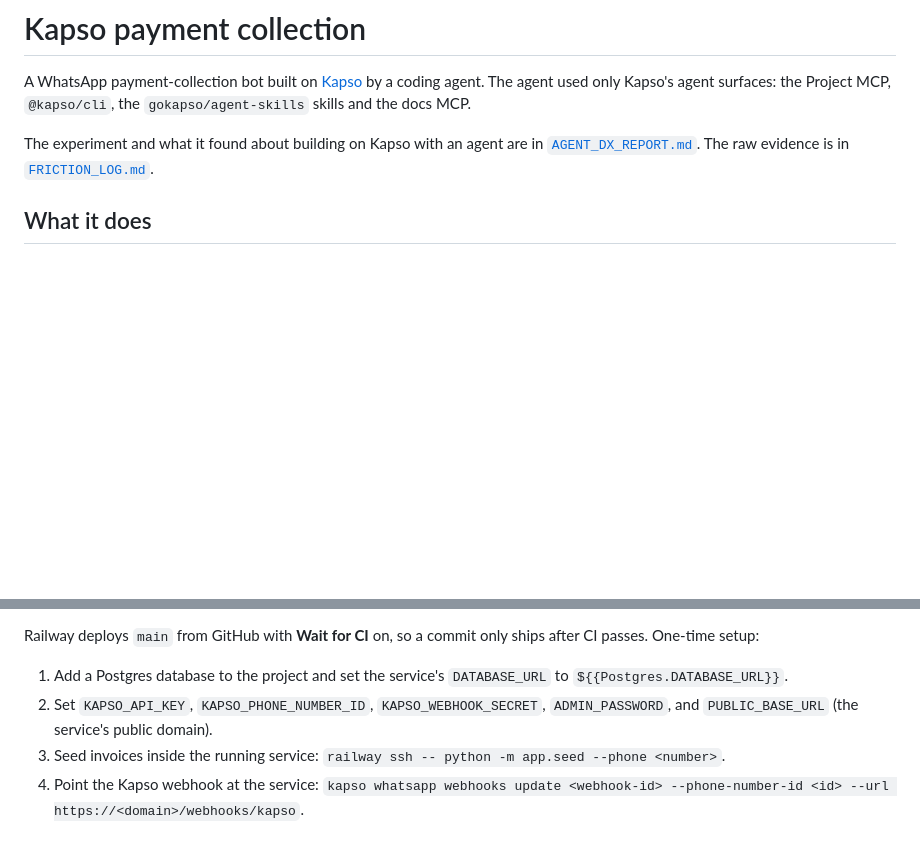
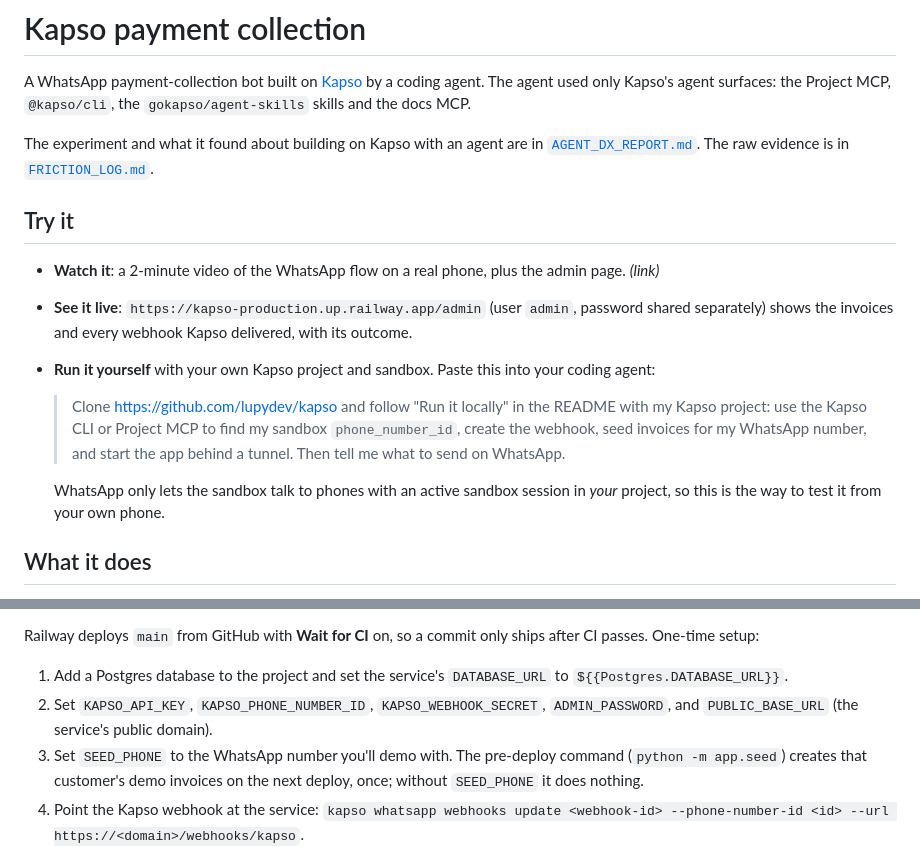
Before and after one commit to lupydev/kapso, a Markdown page: README.md, 2 parts joined by grey strips. Drawn GitHub-style; blank space fills up the shorter version.

Commit message:
docs: add a Try it section for reviewers and log sandbox session friction

```diff
--- a/README.md
+++ b/README.md
@@ -3,6 +3,16 @@
 A WhatsApp payment-collection bot built on [Kapso](https://kapso.ai) by a coding agent. The agent used only Kapso's agent surfaces: the Project MCP, `@kapso/cli`, the `gokapso/agent-skills` skills and the docs MCP.
 
 The experiment and what it found about building on Kapso with an agent are in [`AGENT_DX_REPORT.md`](AGENT_DX_REPORT.md). The raw evidence is in [`FRICTION_LOG.md`](FRICTION_LOG.md).
+
+## Try it
+
+- **Watch it**: a 2-minute video of the WhatsApp flow on a real phone, plus the admin page. *(link)*
+- **See it live**: `https://kapso-production.up.railway.app/admin` (user `admin`, password shared separately) shows the invoices and every webhook Kapso delivered, with its outcome.
+- **Run it yourself** with your own Kapso project and sandbox. Paste this into your coding agent:
+
+  > Clone https://github.com/lupydev/kapso and follow "Run it locally" in the README with my Kapso project: use the Kapso CLI or Project MCP to find my sandbox `phone_number_id`, create the webhook, seed invoices for my WhatsApp number, and start the app behind a tunnel. Then tell me what to send on WhatsApp.
+
+  WhatsApp only lets the sandbox talk to phones with an active sandbox session in *your* project, so this is the way to test it from your own phone.
 
 ## What it does
 
@@ -153,7 +163,7 @@ Railway deploys `main` from GitHub with **Wait for CI** on, so a commit only shi
 
 1. Add a Postgres database to the project and set the service's `DATABASE_URL` to `${{Postgres.DATABASE_URL}}`.
 2. Set `KAPSO_API_KEY`, `KAPSO_PHONE_NUMBER_ID`, `KAPSO_WEBHOOK_SECRET`, `ADMIN_PASSWORD`, and `PUBLIC_BASE_URL` (the service's public domain).
-3. Seed invoices inside the running service: `railway ssh -- python -m app.seed --phone <number>`.
+3. Set `SEED_PHONE` to the WhatsApp number you'll demo with. The pre-deploy command (`python -m app.seed`) creates that customer's demo invoices on the next deploy, once; without `SEED_PHONE` it does nothing.
 4. Point the Kapso webhook at the service: `kapso whatsapp webhooks update <webhook-id> --phone-number-id <id> --url https://<domain>/webhooks/kapso`.
 
 ## Tests
```
Also changed, not shown: FRICTION_LOG.md (+6 -0 lines).
